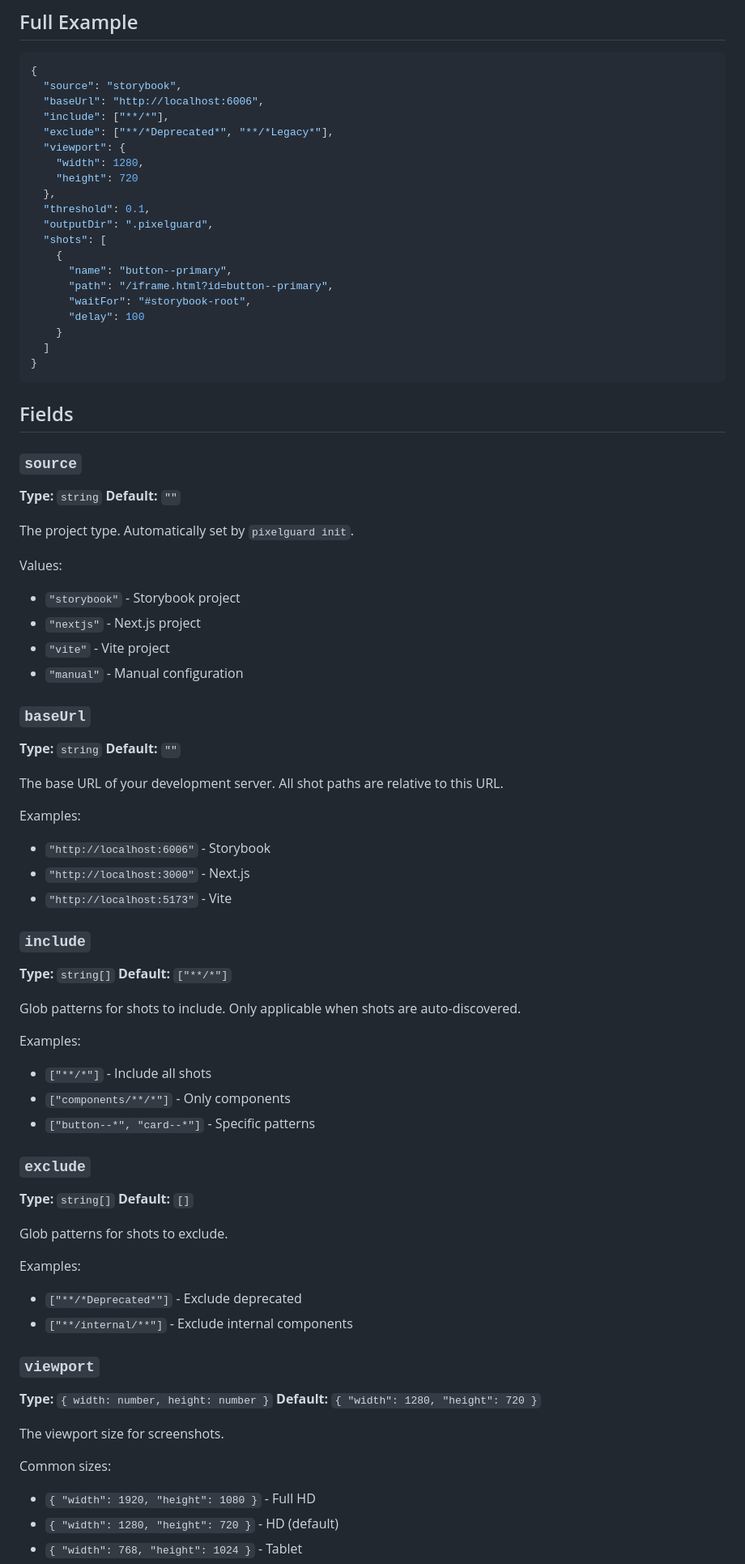
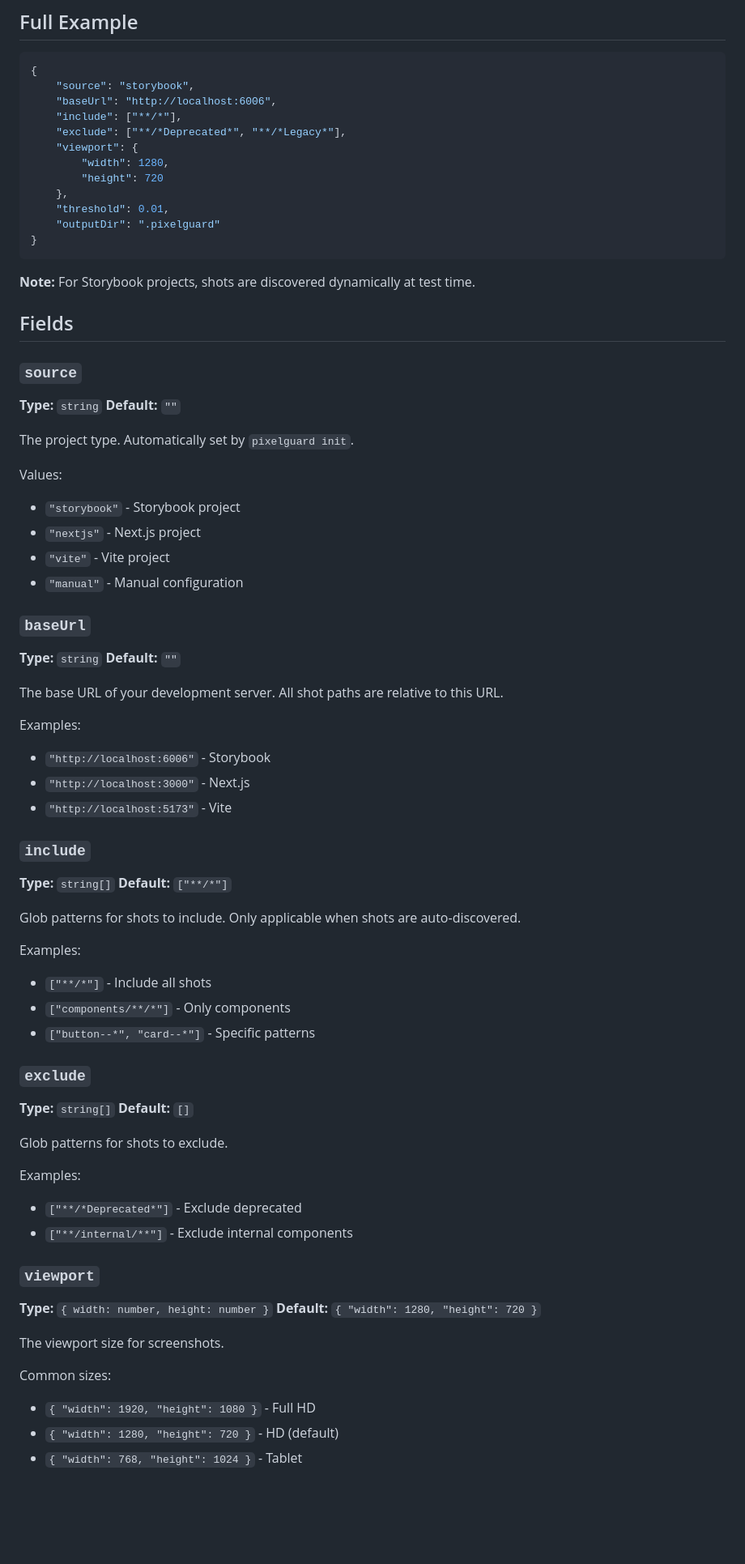
Before and after one commit to emiliodominguez/pixelguard, a Markdown page: docs/configuration.md, the part around one of its changes. Shown at 81% size. GitHub-like rendering; blank space fills up the shorter version.

````diff
--- a/docs/configuration.md
+++ b/docs/configuration.md
@@ -6,26 +6,20 @@ Pixelguard uses a `pixelguard.config.json` file in your project root. All fields
 
 ```json
 {
-  "source": "storybook",
-  "baseUrl": "http://localhost:6006",
-  "include": ["**/*"],
-  "exclude": ["**/*Deprecated*", "**/*Legacy*"],
-  "viewport": {
-    "width": 1280,
-    "height": 720
-  },
-  "threshold": 0.1,
-  "outputDir": ".pixelguard",
-  "shots": [
-    {
-      "name": "button--primary",
-      "path": "/iframe.html?id=button--primary",
-      "waitFor": "#storybook-root",
-      "delay": 100
-    }
-  ]
+	"source": "storybook",
+	"baseUrl": "http://localhost:6006",
+	"include": ["**/*"],
+	"exclude": ["**/*Deprecated*", "**/*Legacy*"],
+	"viewport": {
+		"width": 1280,
+		"height": 720
+	},
+	"threshold": 0.01,
+	"outputDir": ".pixelguard"
 }
 ```
+
+**Note:** For Storybook projects, shots are discovered dynamically at test time.
 
 ## Fields
 
@@ -37,6 +31,7 @@ Pixelguard uses a `pixelguard.config.json` file in your project root. All fields
 The project type. Automatically set by `pixelguard init`.
 
 Values:
+
 - `"storybook"` - Storybook project
 - `"nextjs"` - Next.js project
 - `"vite"` - Vite project
@@ -50,6 +45,7 @@ Values:
 The base URL of your development server. All shot paths are relative to this URL.
 
 Examples:
+
 - `"http://localhost:6006"` - Storybook
 - `"http://localhost:3000"` - Next.js
 - `"http://localhost:5173"` - Vite
@@ -62,6 +58,7 @@ Examples:
 Glob patterns for shots to include. Only applicable when shots are auto-discovered.
 
 Examples:
+
 - `["**/*"]` - Include all shots
 - `["components/**/*"]` - Only components
 - `["button--*", "card--*"]` - Specific patterns
@@ -74,6 +71,7 @@ Examples:
 Glob patterns for shots to exclude.
 
 Examples:
+
 - `["**/*Deprecated*"]` - Exclude deprecated
 - `["**/internal/**"]` - Exclude internal components
 
@@ -85,6 +83,7 @@ Examples:
 The viewport size for screenshots.
 
 Common sizes:
+
 - `{ "width": 1920, "height": 1080 }` - Full HD
 - `{ "width": 1280, "height": 720 }` - HD (default)
 - `{ "width": 768, "height": 1024 }` - Tablet
````
Also changed, not shown: other parts of docs/configuration.md (+36 -46 lines), README.md (+24 -20 lines), claude.md (+13 -8 lines).
